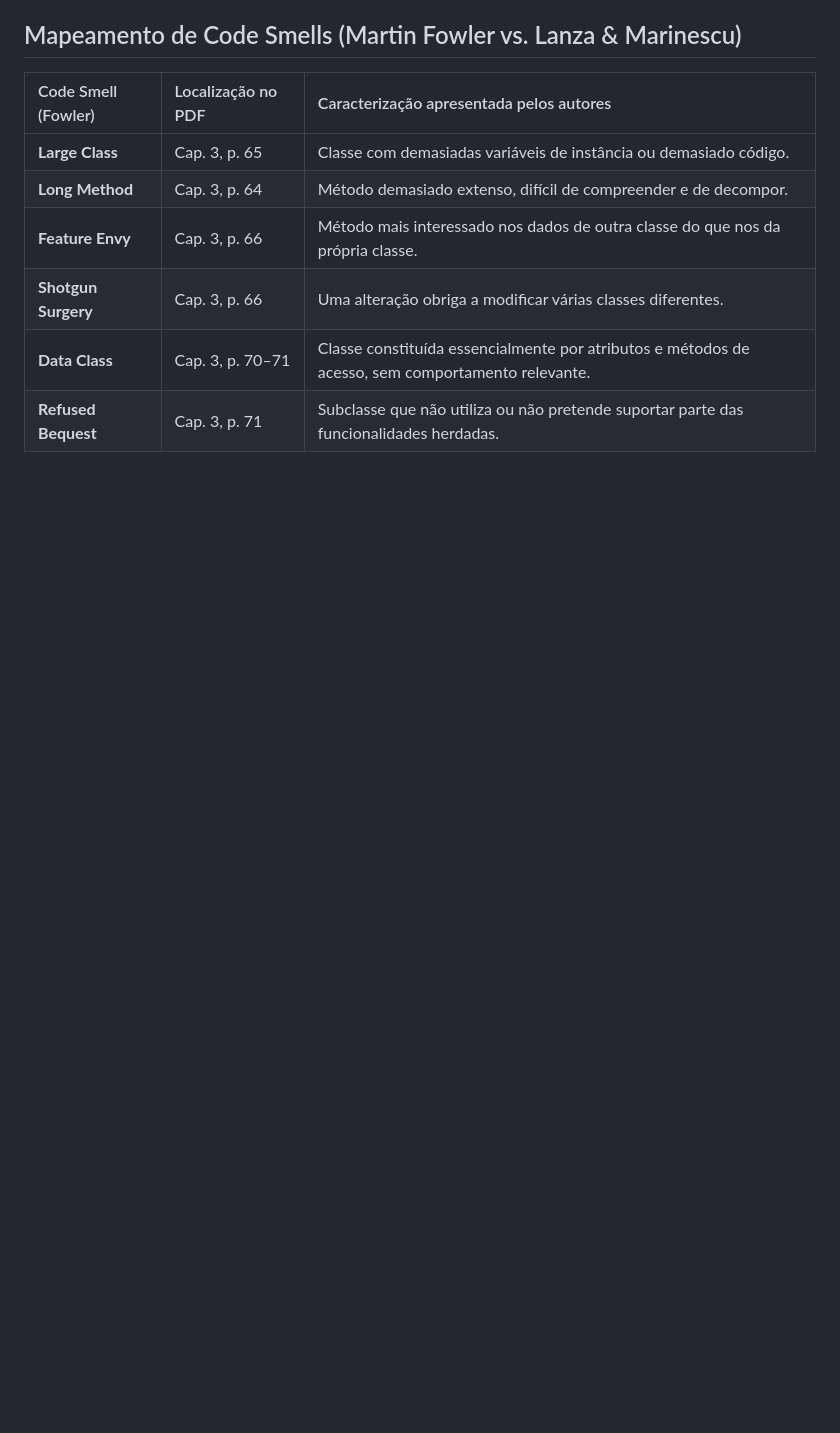
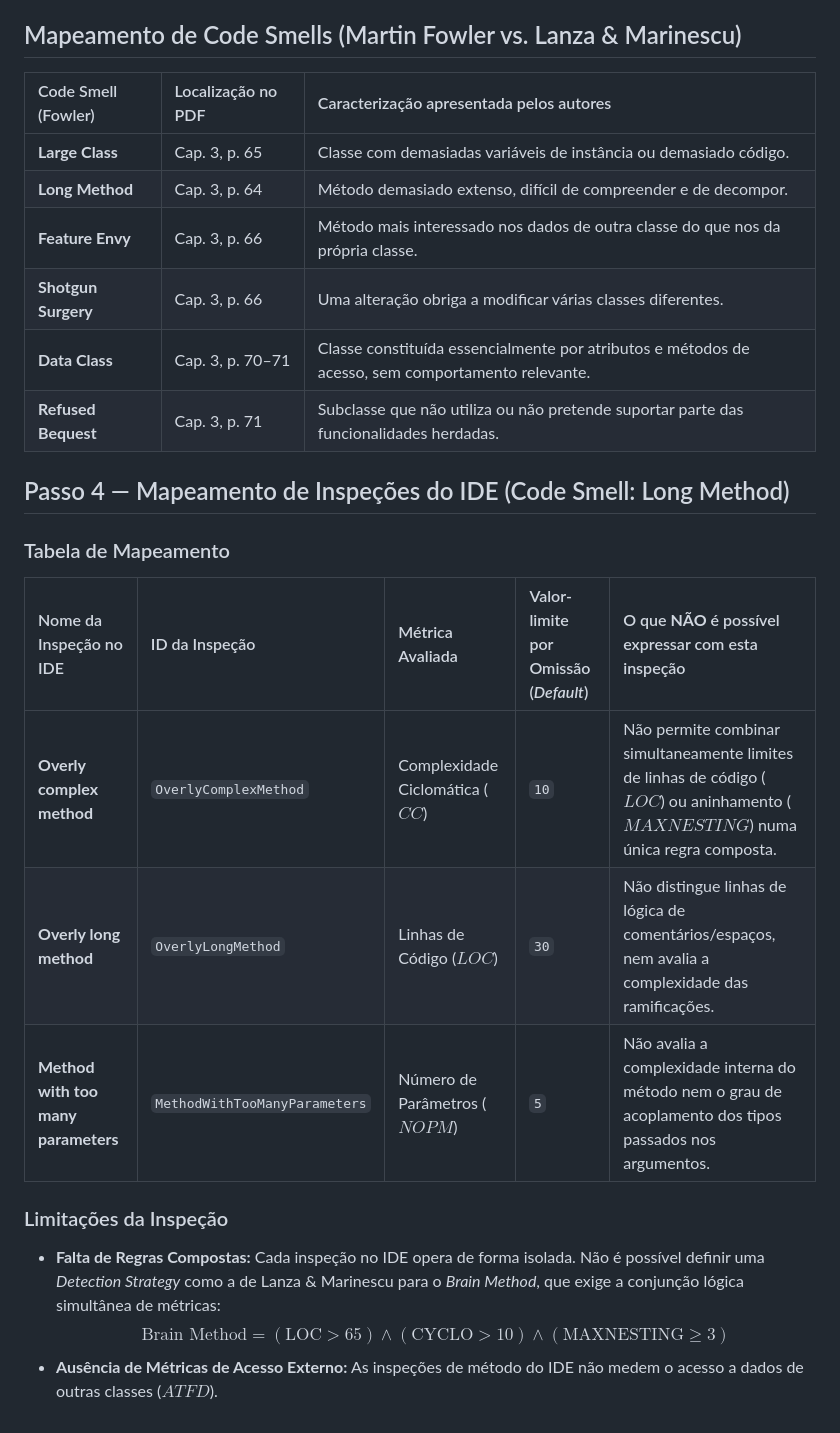
Before and after one commit to Lei-111874/BattleShip2, a Markdown page: README.md, the part around the change. Rendered like a GitHub page; blank space fills up the shorter version.

Commit message:
Add IDE Inspection Mapping for Long Method Code Smell
Added a new section on IDE inspection mappings related to code smells, including limitations. By 111874

```diff
--- a/README.md
+++ b/README.md
@@ -202,3 +202,18 @@ Pequenas gralhas do texto copiado do PDF (“Quandoorelatório”, “qua drícu
 | **Shotgun Surgery** | Cap. 3, p. 66 | Uma alteração obriga a modificar várias classes diferentes. |
 | **Data Class** | Cap. 3, p. 70–71 | Classe constituída essencialmente por atributos e métodos de acesso, sem comportamento relevante. |
 | **Refused Bequest** | Cap. 3, p. 71 | Subclasse que não utiliza ou não pretende suportar parte das funcionalidades herdadas. |
+
+## Passo 4 — Mapeamento de Inspeções do IDE (Code Smell: Long Method)
+
+### Tabela de Mapeamento
+
+| Nome da Inspeção no IDE | ID da Inspeção | Métrica Avaliada | Valor-limite por Omissão (*Default*) | O que **NÃO** é possível expressar com esta inspeção |
+| :--- | :--- | :--- | :--- | :--- |
+| **Overly complex method** | `OverlyComplexMethod` | Complexidade Ciclomática ($CC$) | `10` | Não permite combinar simultaneamente limites de linhas de código ($LOC$) ou aninhamento ($MAXNESTING$) numa única regra composta. |
+| **Overly long method** | `OverlyLongMethod` | Linhas de Código ($LOC$) | `30` | Não distingue linhas de lógica de comentários/espaços, nem avalia a complexidade das ramificações. |
+| **Method with too many parameters** | `MethodWithTooManyParameters` | Número de Parâmetros ($NOPM$) | `5` | Não avalia a complexidade interna do método nem o grau de acoplamento dos tipos passados nos argumentos. |
+
+### Limitações da Inspeção
+* **Falta de Regras Compostas:** Cada inspeção no IDE opera de forma isolada. Não é possível definir uma *Detection Strategy* como a de Lanza & Marinescu para o *Brain Method*, que exige a conjunção lógica simultânea de métricas:
+  $$\text{Brain Method} = (\text{LOC} > 65) \land (\text{CYCLO} > 10) \land (\text{MAXNESTING} \ge 3)$$
+* **Ausência de Métricas de Acesso Externo:** As inspeções de método do IDE não medem o acesso a dados de outras classes ($ATFD$).
```
